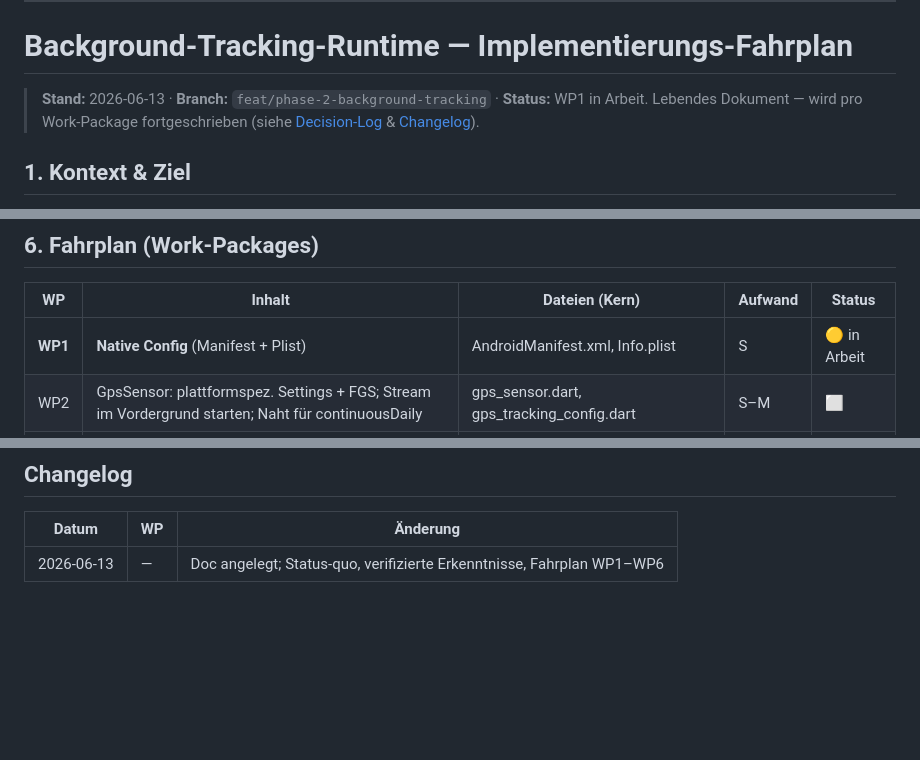
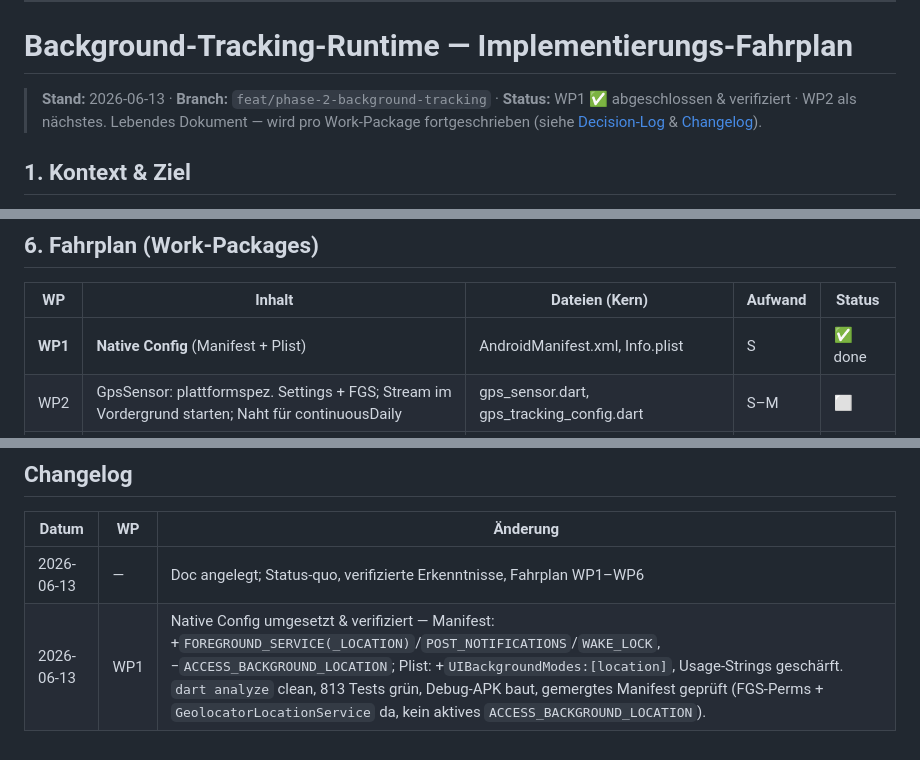
Before and after one commit to Veit-Kramer-Schoeggl/benefitflutter, a Markdown page: documentation/sessions/BACKGROUND_TRACKING_PLAN.md, 3 parts joined by grey strips. Rendered like a GitHub page; blank space fills up the shorter version.

Commit message:
docs(tracking): mark WP1 done in Fahrplan + changelog
Co-Authored-By: Claude Opus 4.8 <noreply@anthropic.com>

```diff
--- a/documentation/sessions/BACKGROUND_TRACKING_PLAN.md
+++ b/documentation/sessions/BACKGROUND_TRACKING_PLAN.md
@@ -10,7 +10,7 @@
 
 # Background-Tracking-Runtime — Implementierungs-Fahrplan
 
-> **Stand:** 2026-06-13 · **Branch:** `feat/phase-2-background-tracking` · **Status:** WP1 in Arbeit.
+> **Stand:** 2026-06-13 · **Branch:** `feat/phase-2-background-tracking` · **Status:** WP1 ✅ abgeschlossen & verifiziert · WP2 als nächstes.
 > Lebendes Dokument — wird pro Work-Package fortgeschrieben (siehe [Decision-Log](#decision-log) & [Changelog](#changelog)).
 
 ## 1. Kontext & Ziel
@@ -157,7 +157,7 @@ WP1–WP6 mappen auf die Intentionen von Sprint 4 (Permissions + Manifest/Plist)
 
 | WP | Inhalt | Dateien (Kern) | Aufwand | Status |
 |----|--------|----------------|---------|--------|
-| **WP1** | **Native Config** (Manifest + Plist) | AndroidManifest.xml, Info.plist | S | 🟡 in Arbeit |
+| **WP1** | **Native Config** (Manifest + Plist) | AndroidManifest.xml, Info.plist | S | ✅ done |
 | WP2 | GpsSensor: plattformspez. Settings + FGS; Stream im Vordergrund starten; Naht für continuousDaily | gps_sensor.dart, gps_tracking_config.dart | S–M | ⬜ |
 | WP3 | Permission-Flow (while-in-use + Runtime-POST_NOTIFICATIONS + LocationService-Check) | gps_sensor.dart + aufrufender Screen | S–M | ⬜ |
 | WP4 | Dauer aus Timestamps (Background-Drift-Fix) | activity_provider.dart | S | ⬜ |
@@ -229,3 +229,4 @@ Manifest enthält `FOREGROUND_SERVICE(_LOCATION)` + `GeolocatorLocationService`
 | Datum | WP | Änderung |
 |-------|----|---------|
 | 2026-06-13 | — | Doc angelegt; Status-quo, verifizierte Erkenntnisse, Fahrplan WP1–WP6 |
+| 2026-06-13 | WP1 | Native Config umgesetzt & verifiziert — Manifest: +`FOREGROUND_SERVICE(_LOCATION)`/`POST_NOTIFICATIONS`/`WAKE_LOCK`, −`ACCESS_BACKGROUND_LOCATION`; Plist: +`UIBackgroundModes:[location]`, Usage-Strings geschärft. `dart analyze` clean, 813 Tests grün, Debug-APK baut, gemergtes Manifest geprüft (FGS-Perms + `GeolocatorLocationService` da, kein aktives `ACCESS_BACKGROUND_LOCATION`). |
```
